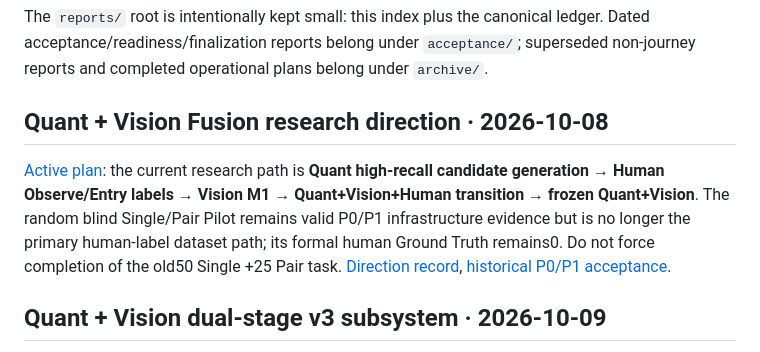
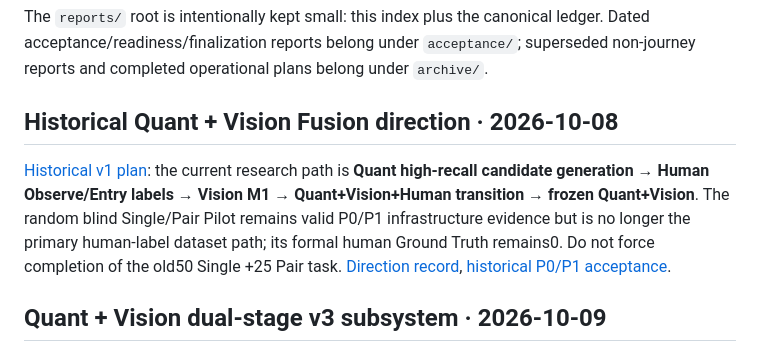
Before and after one commit to zhoushuming073-cell/stock-radar, a Markdown page: reports/README.md, the part around the change. Rendered like a GitHub page.

Commit message:
Remove stale active label from historical v1 report index

```diff
--- a/reports/README.md
+++ b/reports/README.md
@@ -29,9 +29,9 @@
 
 The `reports/` root is intentionally kept small: this index plus the canonical ledger. Dated acceptance/readiness/finalization reports belong under `acceptance/`; superseded non-journey reports and completed operational plans belong under `archive/`.
 
-## Quant + Vision Fusion research direction · 2026-10-08
+## Historical Quant + Vision Fusion direction · 2026-10-08
 
-[Active plan](../docs/QUANT_VISION_FUSION_RESEARCH_PLAN.md): the current research path is **Quant high-recall candidate generation → Human Observe/Entry labels → Vision M1 → Quant+Vision+Human transition → frozen Quant+Vision**. The random blind Single/Pair Pilot remains valid P0/P1 infrastructure evidence but is no longer the primary human-label dataset path; its formal human Ground Truth remains0. Do not force completion of the old50 Single +25 Pair task. [Direction record](current/quant-vision-fusion-direction-2026-10-08.md), [historical P0/P1 acceptance](acceptance/vision-p0-p1-pilot-acceptance-2026-10-08.md).
+[Historical v1 plan](../docs/QUANT_VISION_FUSION_RESEARCH_PLAN.md): the current research path is **Quant high-recall candidate generation → Human Observe/Entry labels → Vision M1 → Quant+Vision+Human transition → frozen Quant+Vision**. The random blind Single/Pair Pilot remains valid P0/P1 infrastructure evidence but is no longer the primary human-label dataset path; its formal human Ground Truth remains0. Do not force completion of the old50 Single +25 Pair task. [Direction record](current/quant-vision-fusion-direction-2026-10-08.md), [historical P0/P1 acceptance](acceptance/vision-p0-p1-pilot-acceptance-2026-10-08.md).
 
 ## Quant + Vision dual-stage v3 subsystem · 2026-10-09
 
```
